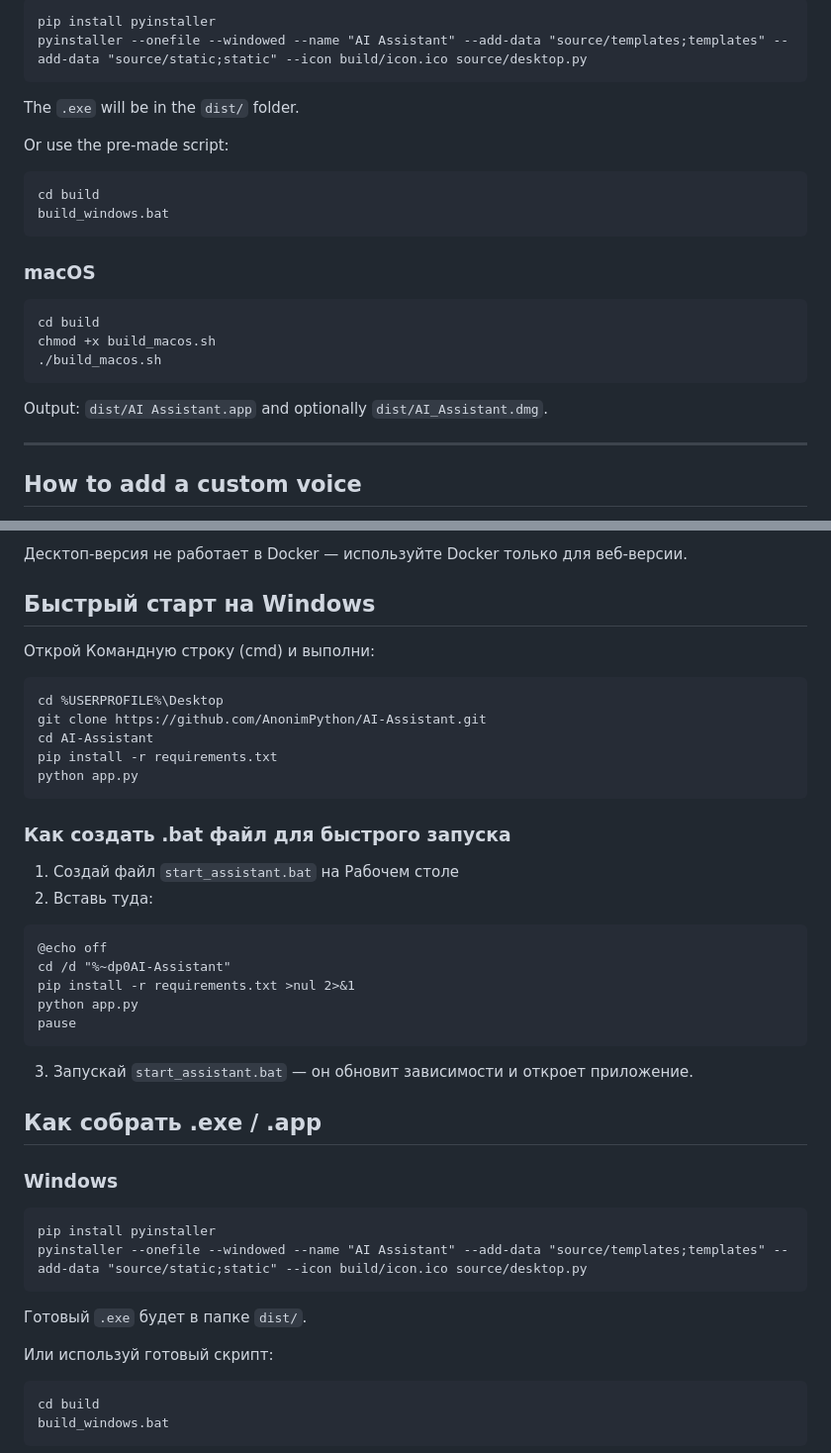
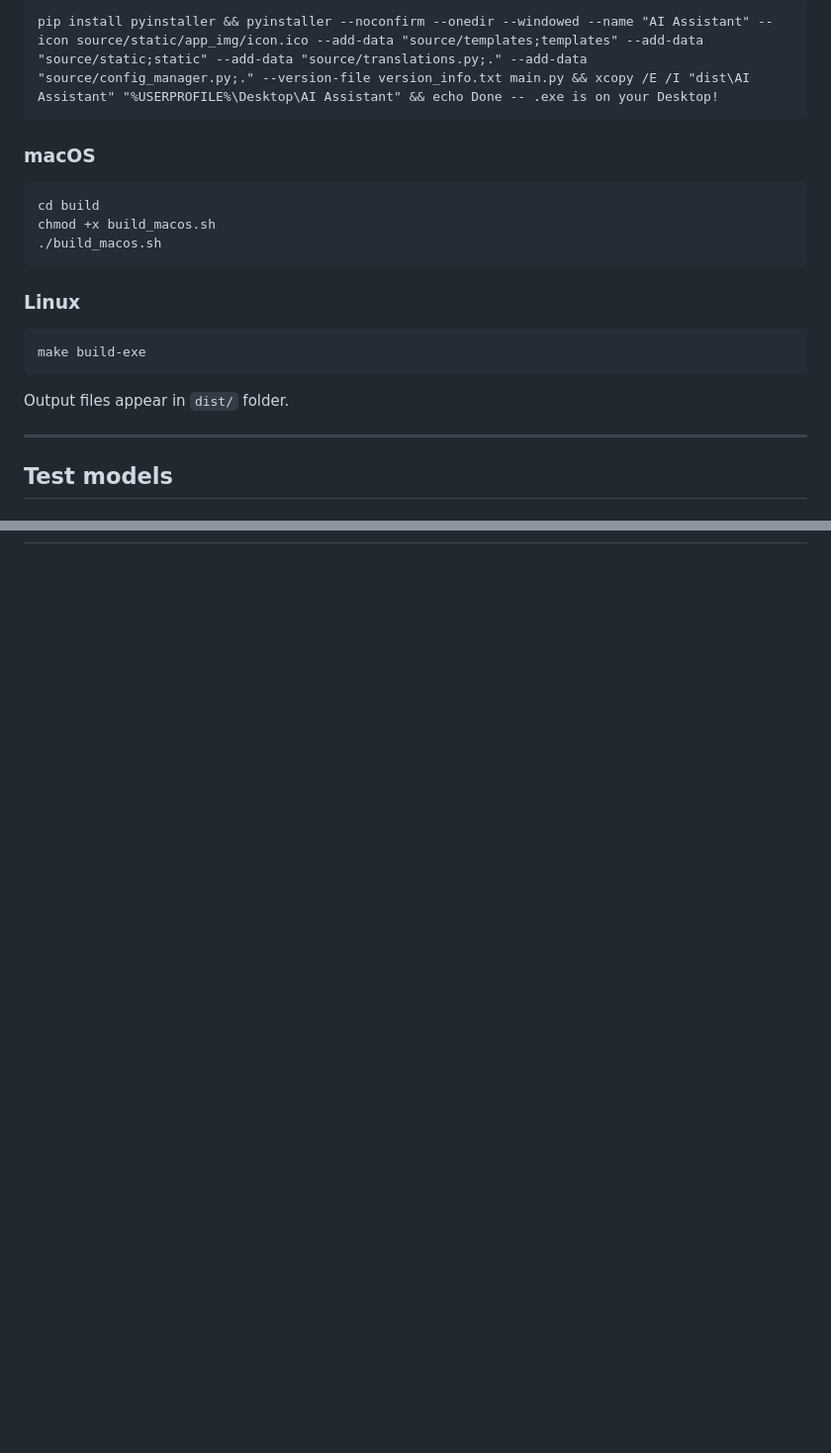
Before and after one commit to AnonimPython/AI-Assistant, a Markdown page: README.md, 2 parts joined by grey strips. Shown at 99% size. GitHub-like rendering; blank space fills up the shorter version.

````diff
--- a/README.md
+++ b/README.md
@@ -102,16 +94,6 @@ Run these commands in the project folder:
 
 ```cmd
-pip install pyinstaller
-pyinstaller --onefile --windowed --name "AI Assistant" --add-data "source/templates;templates" --add-data "source/static;static" --icon build/icon.ico source/desktop.py
-```
-
-The `.exe` will be in the `dist/` folder.
-
-Or use the pre-made script:
-
-```cmd
-cd build
-build_windows.bat
+pip install pyinstaller && pyinstaller --noconfirm --onedir --windowed --name "AI Assistant" --icon source/static/app_img/icon.ico --add-data "source/templates;templates" --add-data "source/static;static" --add-data "source/translations.py;." --add-data "source/config_manager.py;." --version-file version_info.txt main.py && xcopy /E /I "dist\AI Assistant" "%USERPROFILE%\Desktop\AI Assistant" && echo Done -- .exe is on your Desktop!
 ```
 
 ### macOS
@@ -122,9 +104,15 @@ chmod +x build_macos.sh
 ./build_macos.sh
 ```
 
-Output: `dist/AI Assistant.app` and optionally `dist/AI_Assistant.dmg`.
+### Linux
+
+```bash
+make build-exe
+```
+
+Output files appear in `dist/` folder.
 
 ---
 
-## How to add a custom voice
+## Test models
 
@@ -216,48 +208 @@ docker run -d -p 5066:5066 --name ai-assistant ai-assistant
 
-Десктоп-версия не работает в Docker — используйте Docker только для веб-версии.
-
-## Быстрый старт на Windows
-
-Открой Командную строку (cmd) и выполни:
-
-```cmd
-cd %USERPROFILE%\Desktop
-git clone https://github.com/AnonimPython/AI-Assistant.git
-cd AI-Assistant
-pip install -r requirements.txt
-python app.py
-```
-
-### Как создать .bat файл для быстрого запуска
-
-1. Создай файл `start_assistant.bat` на Рабочем столе
-2. Вставь туда:
-
-```cmd
-@echo off
-cd /d "%~dp0AI-Assistant"
-pip install -r requirements.txt >nul 2>&1
-python app.py
-pause
-```
-
-3. Запускай `start_assistant.bat` — он обновит зависимости и откроет приложение.
-
-## Как собрать .exe / .app
-
-### Windows
-
-```cmd
-pip install pyinstaller
-pyinstaller --onefile --windowed --name "AI Assistant" --add-data "source/templates;templates" --add-data "source/static;static" --icon build/icon.ico source/desktop.py
-```
-
-Готовый `.exe` будет в папке `dist/`.
-
-Или используй готовый скрипт:
-
-```cmd
-cd build
-build_windows.bat
-```
-
````
Also changed, not shown: other parts of README.md (+139 -183 lines), README_RU.md (added, +177 -0 lines).
